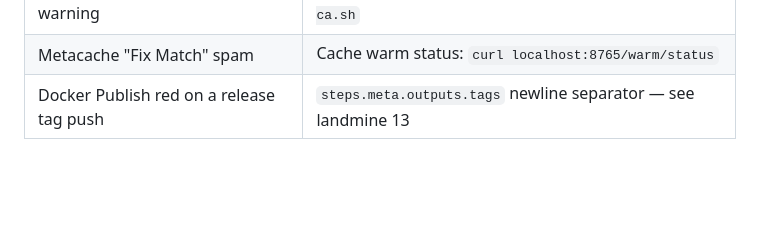
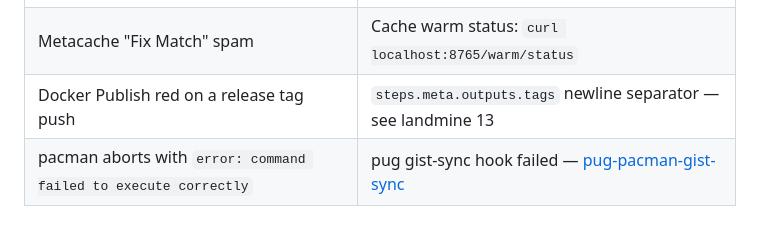
Before and after one commit to WhispersOfJ/thebearcave, a Markdown page: docs/landmines.md, the part around the change. Rendered like a GitHub page; blank space fills up the shorter version.

```diff
--- a/docs/landmines.md
+++ b/docs/landmines.md
@@ -124,3 +124,4 @@ whole newline-joined string and fails. This reddened `docker-publish.yml`'s
 | Browser shows certificate warning | CA not installed on that device — `scripts/trust-ca.sh` |
 | Metacache "Fix Match" spam | Cache warm status: `curl localhost:8765/warm/status` |
 | Docker Publish red on a release tag push | `steps.meta.outputs.tags` newline separator — see landmine 13 |
+| pacman aborts with `error: command failed to execute correctly` | pug gist-sync hook failed — [pug-pacman-gist-sync](operations/pug-pacman-gist-sync.md) |
```
Also changed, not shown: docs/operations/pug-pacman-gist-sync.md (added, +269 -0 lines).
